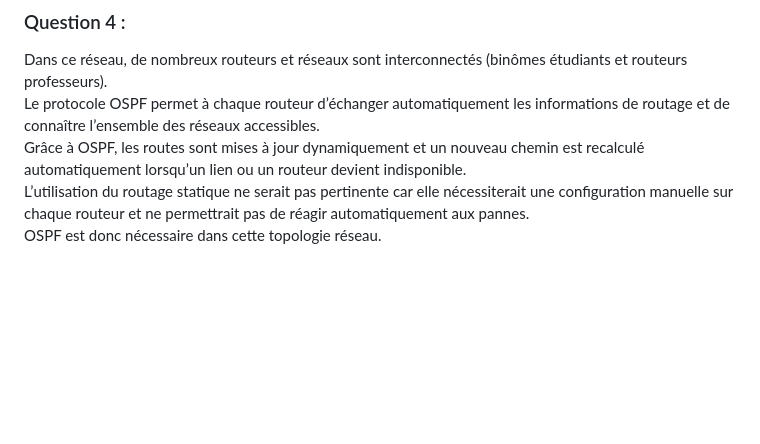
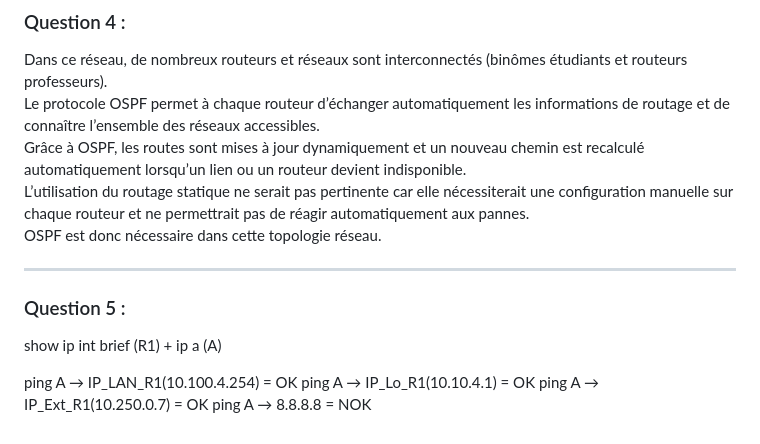
Before and after one commit to timothee-gasser/26-813-GASSER-BAUDOIN, a Markdown page: Partie-1.md, the part around the change. Rendered like a GitHub page; blank space fills up the shorter version.

Commit message:
Add Question 5 with ping results to Partie-1.md
Added Question 5 with ping results and interface details.

```diff
--- a/Partie-1.md
+++ b/Partie-1.md
@@ -64,3 +64,14 @@ Le protocole OSPF permet à chaque routeur d’échanger automatiquement les inf
 Grâce à OSPF, les routes sont mises à jour dynamiquement et un nouveau chemin est recalculé automatiquement lorsqu’un lien ou un routeur devient indisponible.
 L’utilisation du routage statique ne serait pas pertinente car elle nécessiterait une configuration manuelle sur chaque routeur et ne permettrait pas de réagir automatiquement aux pannes.
 OSPF est donc nécessaire dans cette topologie réseau.
+
+---
+
+### Question 5 :
+
+show ip int brief (R1) + ip a (A)
+
+ping A → IP_LAN_R1(10.100.4.254) = OK
+ping A → IP_Lo_R1(10.10.4.1) = OK
+ping A → IP_Ext_R1(10.250.0.7) = OK
+ping A → 8.8.8.8 = NOK
```
